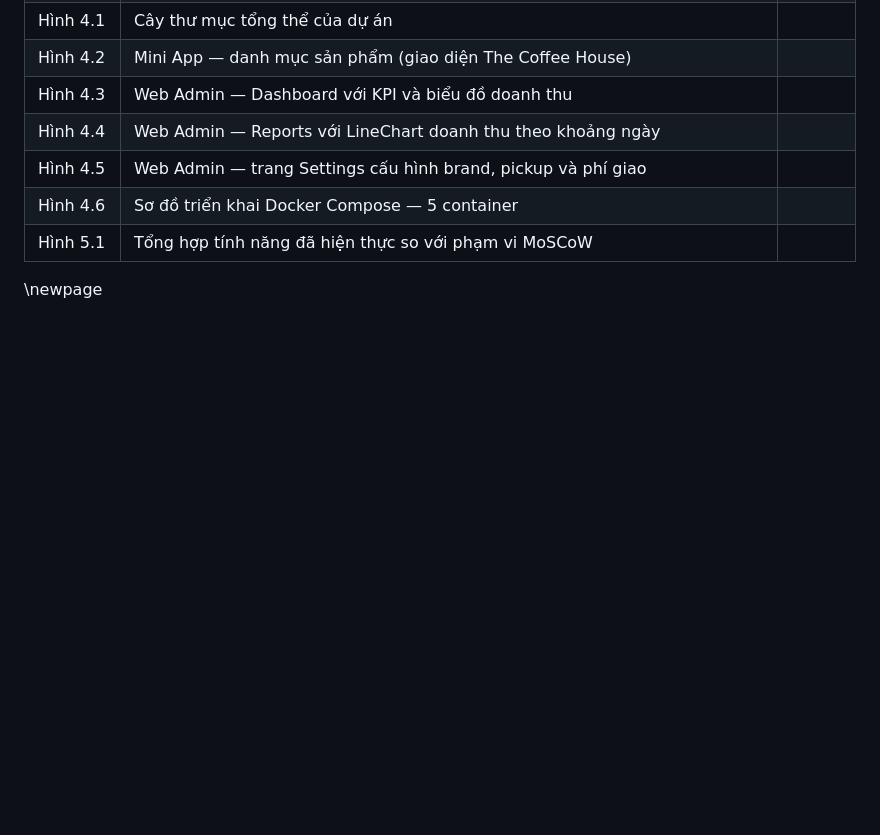
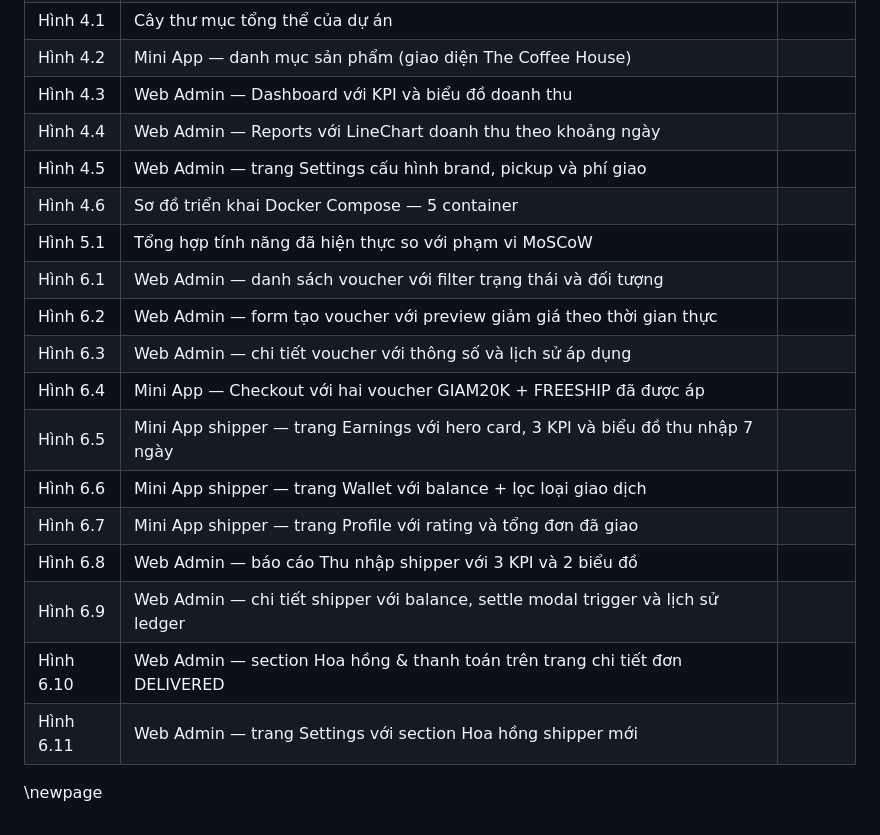
Before and after one commit to lethuyuitgis/KhoaLuan-GiaoHang, a Markdown page: docs/thesis/06-danh-muc-hinh.md, the part around the change. GitHub-like rendering; blank space fills up the shorter version.

```diff
--- a/docs/thesis/06-danh-muc-hinh.md
+++ b/docs/thesis/06-danh-muc-hinh.md
@@ -43,5 +43,16 @@
 | Hình 4.5 | Web Admin — trang Settings cấu hình brand, pickup và phí giao |  |
 | Hình 4.6 | Sơ đồ triển khai Docker Compose — 5 container |  |
 | Hình 5.1 | Tổng hợp tính năng đã hiện thực so với phạm vi MoSCoW |  |
+| Hình 6.1 | Web Admin — danh sách voucher với filter trạng thái và đối tượng |  |
+| Hình 6.2 | Web Admin — form tạo voucher với preview giảm giá theo thời gian thực |  |
+| Hình 6.3 | Web Admin — chi tiết voucher với thông số và lịch sử áp dụng |  |
+| Hình 6.4 | Mini App — Checkout với hai voucher GIAM20K + FREESHIP đã được áp |  |
+| Hình 6.5 | Mini App shipper — trang Earnings với hero card, 3 KPI và biểu đồ thu nhập 7 ngày |  |
+| Hình 6.6 | Mini App shipper — trang Wallet với balance + lọc loại giao dịch |  |
+| Hình 6.7 | Mini App shipper — trang Profile với rating và tổng đơn đã giao |  |
+| Hình 6.8 | Web Admin — báo cáo Thu nhập shipper với 3 KPI và 2 biểu đồ |  |
+| Hình 6.9 | Web Admin — chi tiết shipper với balance, settle modal trigger và lịch sử ledger |  |
+| Hình 6.10 | Web Admin — section Hoa hồng & thanh toán trên trang chi tiết đơn DELIVERED |  |
+| Hình 6.11 | Web Admin — trang Settings với section Hoa hồng shipper mới |  |
 
 \newpage
```
Also changed, not shown: docs/thesis/README.md (+5 -2 lines), docs/thesis/chuong-6-mo-rong.md (added, +175 -0 lines).
